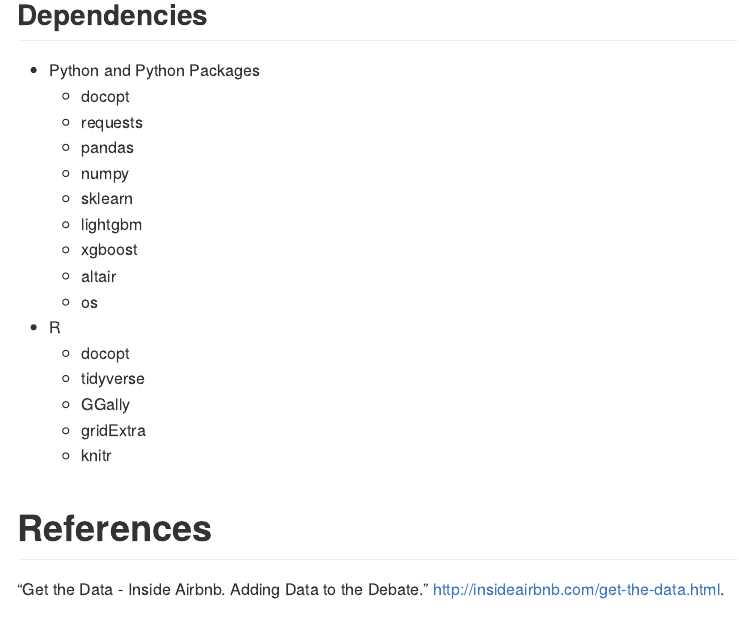
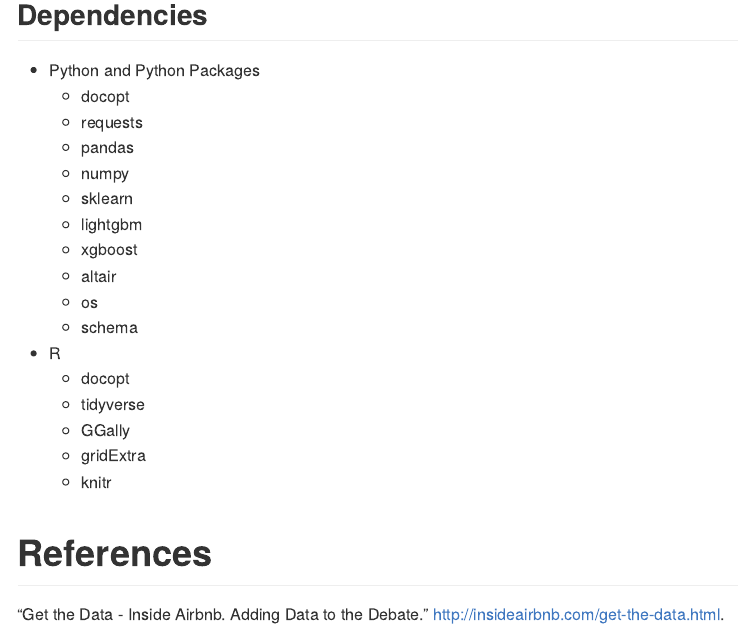
Before and after one commit to vanandsh/DSCI_522_Group405, an R Markdown document (README.Rmd): the page in a window 1100 px wide, from 930 px down. Rendered offline with R 4.5, knitr and Pandoc, with nearby package versions.

Commit message:
added dependency - schema

```diff
--- a/README.Rmd
+++ b/README.Rmd
@@ -54,6 +54,7 @@ Rscript src/knit_rmd.R --source_file="./doc/final_report.Rmd"
   - xgboost
   - altair
   - os
+  - schema
 - R
   - docopt
   - tidyverse
```
